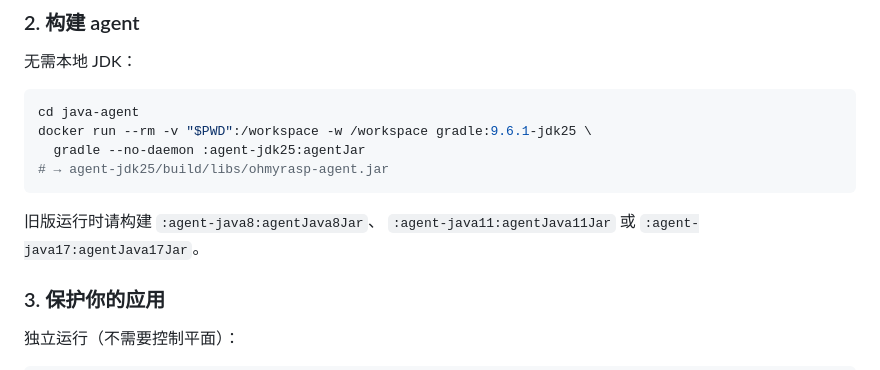
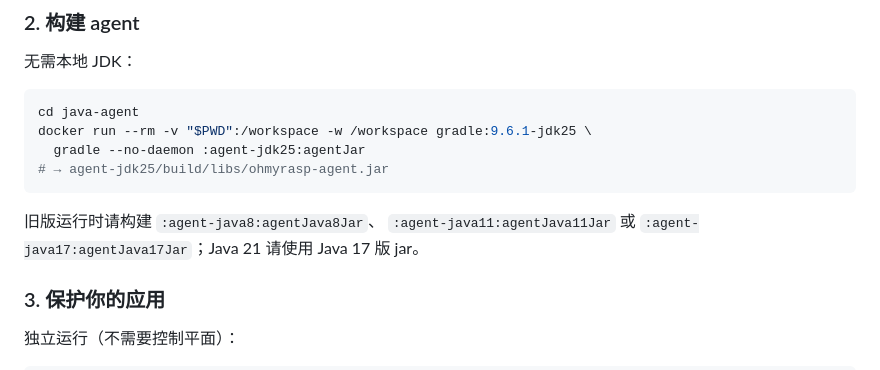
Before and after one commit to xuing/oh-my-rasp, a Markdown page: README.zh-CN.md, the part around the change. Drawn GitHub-style.

Commit message:
docs: drop stray blank lines, mirror Java 21 note in zh-CN README
Co-Authored-By: Claude Opus 5.5 <noreply@anthropic.com>

````diff
--- a/README.zh-CN.md
+++ b/README.zh-CN.md
@@ -115,7 +115,7 @@ docker run --rm -v "$PWD":/workspace -w /workspace gradle:9.6.1-jdk25 \
 ```
 
 旧版运行时请构建 `:agent-java8:agentJava8Jar`、
-`:agent-java11:agentJava11Jar` 或 `:agent-java17:agentJava17Jar`。
+`:agent-java11:agentJava11Jar` 或 `:agent-java17:agentJava17Jar`；Java 21 请使用 Java 17 版 jar。
 
 ### 3. 保护你的应用
 
````
Also changed, not shown: README.md (+0 -2 lines).
